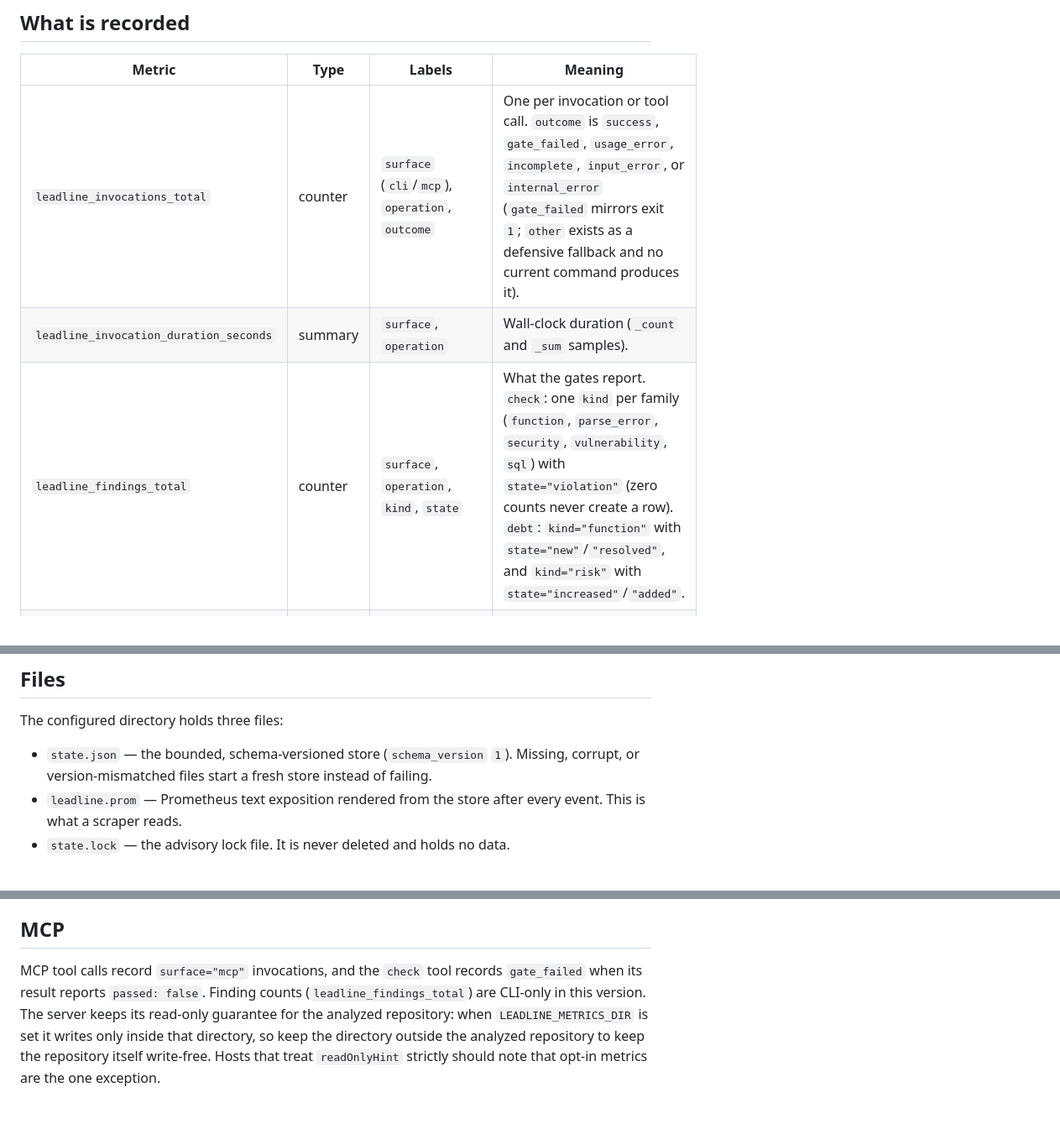
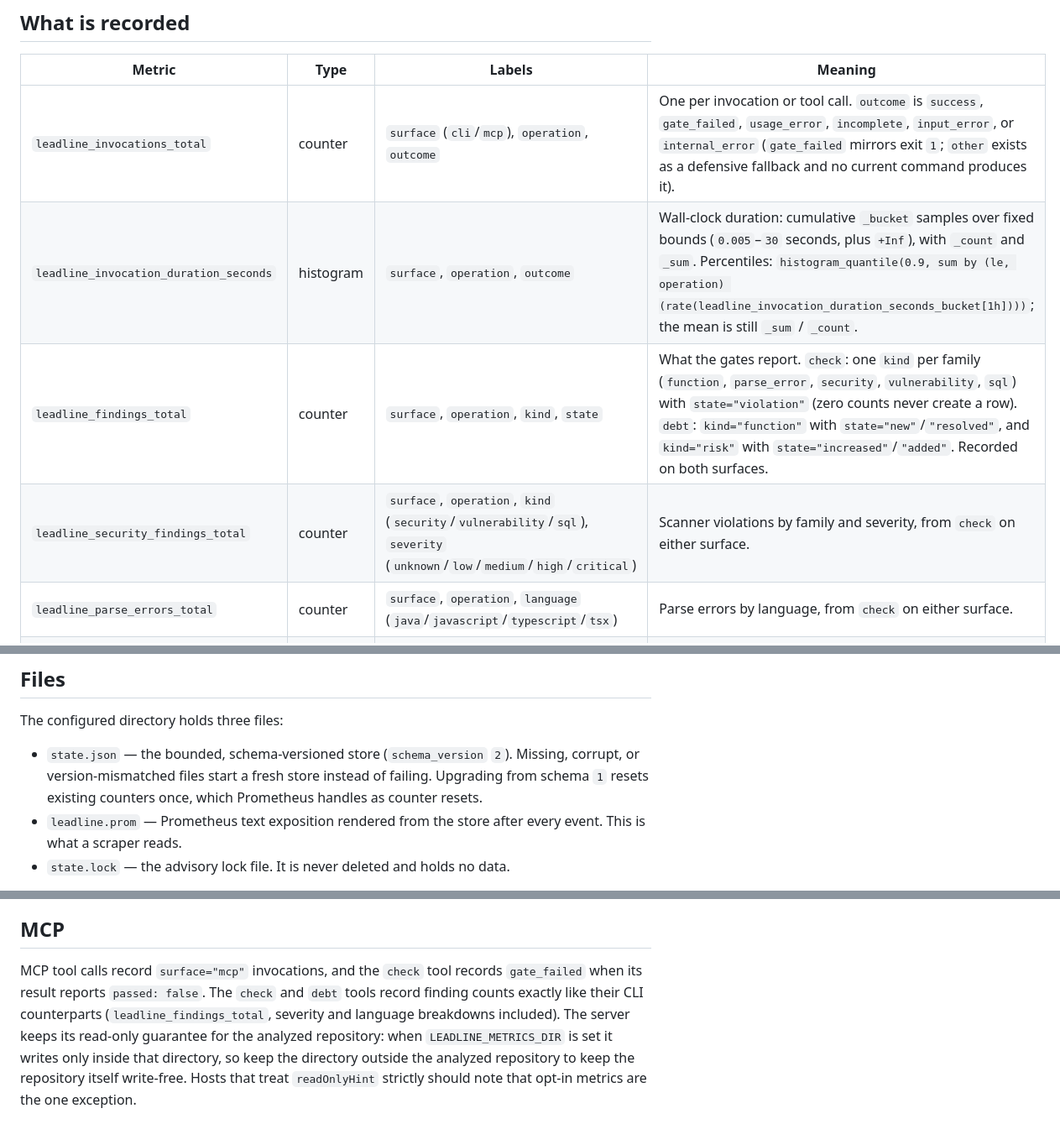
Before and after one commit to jbt95/leadline, a Markdown page: docs/telemetry.md, 3 parts joined by grey strips. Shown at 84% size. GitHub-like rendering.

Commit message:
feat(telemetry): document v2 metrics and schema migration

```diff
--- a/docs/telemetry.md
+++ b/docs/telemetry.md
@@ -19,8 +19,10 @@ changes, no file is created, and no measurable work is performed.
 | Metric | Type | Labels | Meaning |
 | --- | --- | --- | --- |
 | `leadline_invocations_total` | counter | `surface` (`cli`/`mcp`), `operation`, `outcome` | One per invocation or tool call. `outcome` is `success`, `gate_failed`, `usage_error`, `incomplete`, `input_error`, or `internal_error` (`gate_failed` mirrors exit `1`; `other` exists as a defensive fallback and no current command produces it). |
-| `leadline_invocation_duration_seconds` | summary | `surface`, `operation` | Wall-clock duration (`_count` and `_sum` samples). |
-| `leadline_findings_total` | counter | `surface`, `operation`, `kind`, `state` | What the gates report. `check`: one `kind` per family (`function`, `parse_error`, `security`, `vulnerability`, `sql`) with `state="violation"` (zero counts never create a row). `debt`: `kind="function"` with `state="new"`/`"resolved"`, and `kind="risk"` with `state="increased"`/`"added"`. |
+| `leadline_invocation_duration_seconds` | histogram | `surface`, `operation`, `outcome` | Wall-clock duration: cumulative `_bucket` samples over fixed bounds (`0.005`–`30` seconds, plus `+Inf`), with `_count` and `_sum`. Percentiles: `histogram_quantile(0.9, sum by (le, operation) (rate(leadline_invocation_duration_seconds_bucket[1h])))`; the mean is still `_sum` / `_count`. |
+| `leadline_findings_total` | counter | `surface`, `operation`, `kind`, `state` | What the gates report. `check`: one `kind` per family (`function`, `parse_error`, `security`, `vulnerability`, `sql`) with `state="violation"` (zero counts never create a row). `debt`: `kind="function"` with `state="new"`/`"resolved"`, and `kind="risk"` with `state="increased"`/`"added"`. Recorded on both surfaces. |
+| `leadline_security_findings_total` | counter | `surface`, `operation`, `kind` (`security`/`vulnerability`/`sql`), `severity` (`unknown`/`low`/`medium`/`high`/`critical`) | Scanner violations by family and severity, from `check` on either surface. |
+| `leadline_parse_errors_total` | counter | `surface`, `operation`, `language` (`java`/`javascript`/`typescript`/`tsx`) | Parse errors by language, from `check` on either surface. |
 | `leadline_debt_functions` | gauge | `surface`, `state` | Standing function debt (`state="existing"`) from the most recent `debt` run. |
 | `leadline_build_info` | gauge | `version`, `metrics_schema` | Constant `1`; identifies the analyzer version that rendered the file. |
 
@@ -34,9 +36,10 @@ person — only counters, durations, and the fixed labels above.
 
 The configured directory holds three files:
 
-- `state.json` — the bounded, schema-versioned store (`schema_version` `1`).
+- `state.json` — the bounded, schema-versioned store (`schema_version` `2`).
   Missing, corrupt, or version-mismatched files start a fresh store instead
-  of failing.
+  of failing. Upgrading from schema `1` resets existing counters once, which
+  Prometheus handles as counter resets.
 - `leadline.prom` — Prometheus text exposition rendered from the store after
   every event. This is what a scraper reads.
 - `state.lock` — the advisory lock file. It is never deleted and holds no
@@ -136,8 +140,9 @@ build panels from the queries above.
 ## MCP
 
 MCP tool calls record `surface="mcp"` invocations, and the `check` tool
-records `gate_failed` when its result reports `passed: false`. Finding counts
-(`leadline_findings_total`) are CLI-only in this version. The server keeps
+records `gate_failed` when its result reports `passed: false`. The `check`
+and `debt` tools record finding counts exactly like their CLI counterparts
+(`leadline_findings_total`, severity and language breakdowns included). The server keeps
 its read-only guarantee for the analyzed repository: when
 `LEADLINE_METRICS_DIR` is set it writes only inside that directory, so keep
 the directory outside the analyzed repository to keep the repository itself
```
Also changed, not shown: other parts of docs/telemetry.md (+1 -0 lines), CHANGELOG.md (+12 -0 lines).
